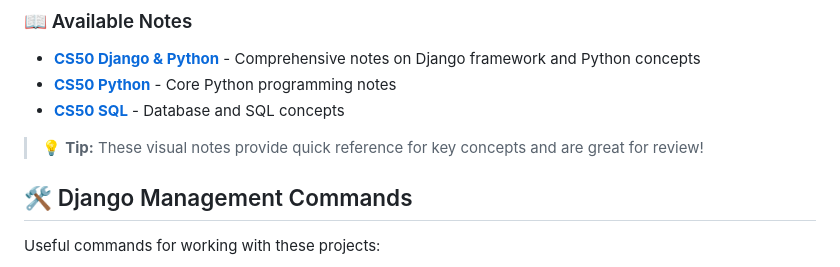
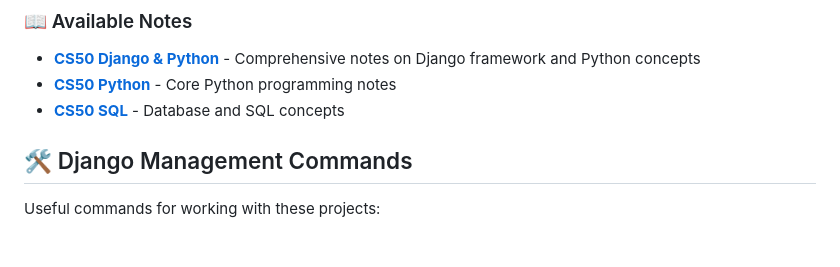
Before and after one commit to Xenzoro/Intro-Python, a Markdown page: README.md, the part around the change. GitHub-like rendering; blank space fills up the shorter version.

```diff
--- a/README.md
+++ b/README.md
@@ -204,7 +204,7 @@ This repository includes **handwritten notes taken on my iPad** during the CS50W
 - **[CS50 Python](notes/Cs50%20python-py.png)** - Core Python programming notes
 - **[CS50 SQL](notes/CS50%20SQL.png)** - Database and SQL concepts
 
-> 💡 **Tip:** These visual notes provide quick reference for key concepts and are great for review!
+
 
 ## 🛠️ Django Management Commands
 
```
